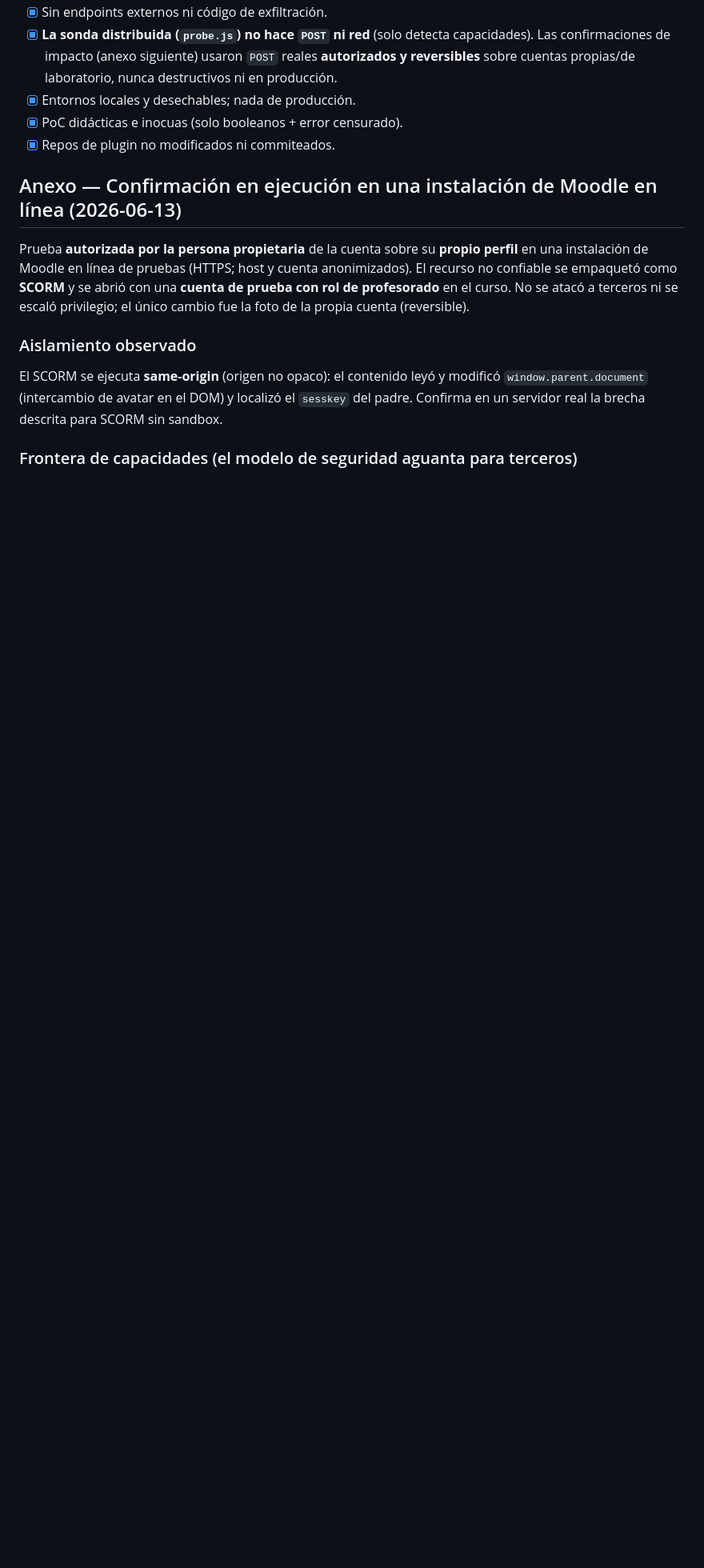
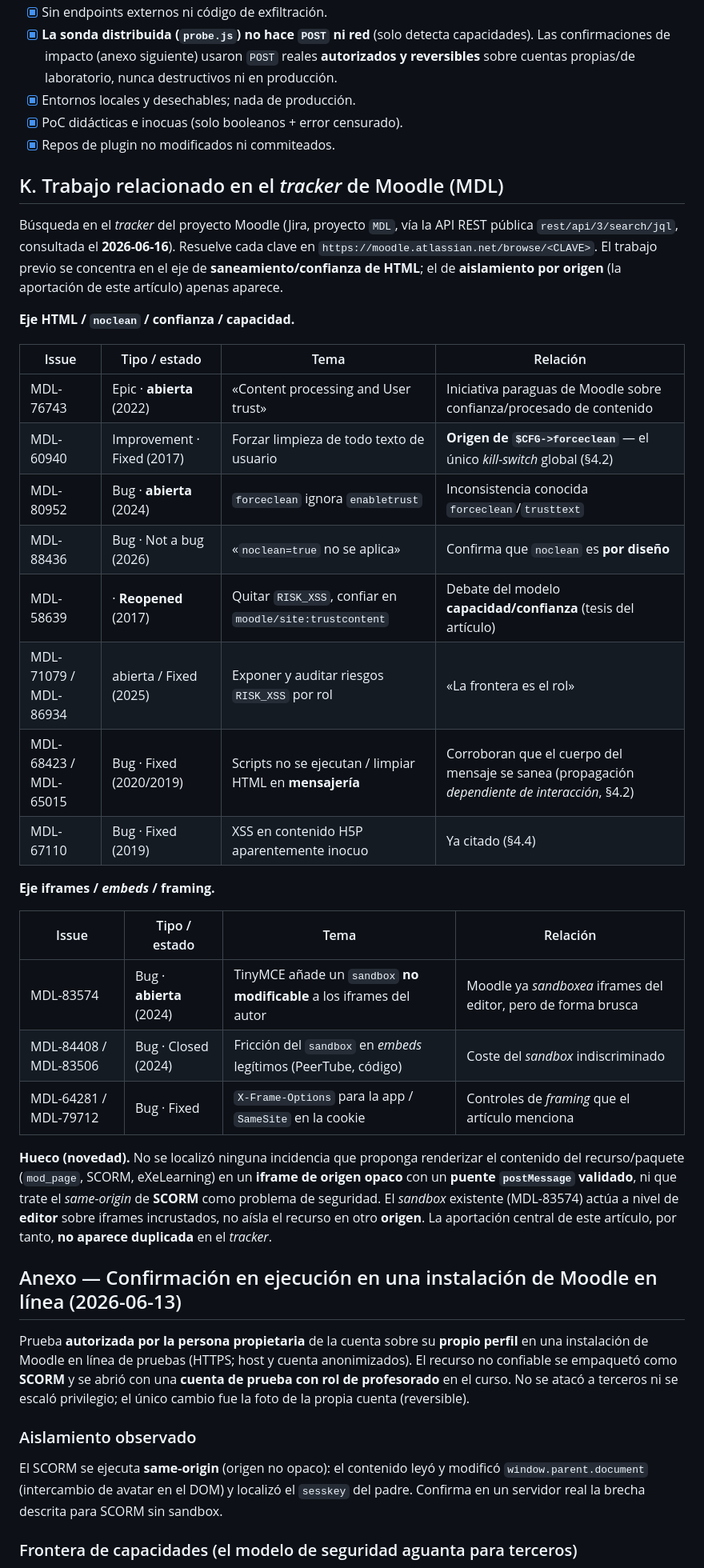
Before and after one commit to erseco/lms-untrusted-content-security-paper, a Markdown page: anexos-tecnicos.md, the part around the change. Shown at 80% size. GitHub-like rendering; blank space fills up the shorter version.

Commit message:
Paper: add Moodle tracker (MDL) related-work note + annex K summary
Searched the Moodle Jira tracker (project MDL, public REST API, 2026-06-16) for
prior issues/research on the iframe-isolation and HTML/noclean problems.

Findings: prior work concentrates on the HTML-sanitisation/trust axis — the open
epic 'Content processing and User trust' (MDL-76743), the origin of $CFG->forceclean
(MDL-60940) and its open inconsistency with trusttext (MDL-80952), the capability/
RISK_XSS model debate (MDL-58639, MDL-71079, MDL-86934), message-body sanitisation
(MDL-68423, MDL-65015), and H5P XSS (MDL-67110, already cited). On the iframe axis,
the editor now adds an unmodifiable sandbox to author iframes (MDL-83574) with
friction on legit embeds (MDL-84408, MDL-83506). No tracker issue proposes the
opaque-origin iframe + validated postMessage bridge for resource/package content,
nor treats SCORM's same-origin as a security problem -> the paper's core contribution
is not duplicated in the tracker (strengthens novelty).

Adds a related-work paragraph (ES/EN §2) and a new annex K (anexos-tecnicos.md) with
a per-issue summary table; extends the (iii) delta to include Labels/descriptions.

```diff
--- a/anexos-tecnicos.md
+++ b/anexos-tecnicos.md
@@ -179,6 +179,33 @@ Las cuatro PoC se generan de forma reproducible con `poc/build.sh` (ver `poc/REA
 - [x] PoC didácticas e inocuas (solo booleanos + error censurado).
 - [x] Repos de plugin no modificados ni commiteados.
 
+## K. Trabajo relacionado en el *tracker* de Moodle (MDL)
+
+Búsqueda en el *tracker* del proyecto Moodle (Jira, proyecto `MDL`, vía la API REST pública `rest/api/3/search/jql`, consultada el **2026-06-16**). Resuelve cada clave en `https://moodle.atlassian.net/browse/<CLAVE>`. El trabajo previo se concentra en el eje de **saneamiento/confianza de HTML**; el de **aislamiento por origen** (la aportación de este artículo) apenas aparece.
+
+**Eje HTML / `noclean` / confianza / capacidad.**
+
+| Issue | Tipo / estado | Tema | Relación |
+|---|---|---|---|
+| MDL-76743 | Epic · **abierta** (2022) | «Content processing and User trust» | Iniciativa paraguas de Moodle sobre confianza/procesado de contenido |
+| MDL-60940 | Improvement · Fixed (2017) | Forzar limpieza de todo texto de usuario | **Origen de `$CFG->forceclean`** — el único *kill-switch* global (§4.2) |
+| MDL-80952 | Bug · **abierta** (2024) | `forceclean` ignora `enabletrust` | Inconsistencia conocida `forceclean`/`trusttext` |
+| MDL-88436 | Bug · Not a bug (2026) | «`noclean=true` no se aplica» | Confirma que `noclean` es **por diseño** |
+| MDL-58639 | · **Reopened** (2017) | Quitar `RISK_XSS`, confiar en `moodle/site:trustcontent` | Debate del modelo **capacidad/confianza** (tesis del artículo) |
+| MDL-71079 / MDL-86934 | abierta / Fixed (2025) | Exponer y auditar riesgos `RISK_XSS` por rol | «La frontera es el rol» |
+| MDL-68423 / MDL-65015 | Bug · Fixed (2020/2019) | Scripts no se ejecutan / limpiar HTML en **mensajería** | Corroboran que el cuerpo del mensaje se sanea (propagación *dependiente de interacción*, §4.2) |
+| MDL-67110 | Bug · Fixed (2019) | XSS en contenido H5P aparentemente inocuo | Ya citado (§4.4) |
+
+**Eje iframes / *embeds* / framing.**
+
+| Issue | Tipo / estado | Tema | Relación |
+|---|---|---|---|
+| MDL-83574 | Bug · **abierta** (2024) | TinyMCE añade un `sandbox` **no modificable** a los iframes del autor | Moodle ya *sandboxea* iframes del editor, pero de forma brusca |
+| MDL-84408 / MDL-83506 | Bug · Closed (2024) | Fricción del `sandbox` en *embeds* legítimos (PeerTube, código) | Coste del *sandbox* indiscriminado |
+| MDL-64281 / MDL-79712 | Bug · Fixed | `X-Frame-Options` para la app / `SameSite` en la cookie | Controles de *framing* que el artículo menciona |
+
+**Hueco (novedad).** No se localizó ninguna incidencia que proponga renderizar el contenido del recurso/paquete (`mod_page`, SCORM, eXeLearning) en un **iframe de origen opaco** con un **puente `postMessage` validado**, ni que trate el *same-origin* de **SCORM** como problema de seguridad. El *sandbox* existente (MDL-83574) actúa a nivel de **editor** sobre iframes incrustados, no aísla el recurso en otro **origen**. La aportación central de este artículo, por tanto, **no aparece duplicada** en el *tracker*.
+
 ## Anexo — Confirmación en ejecución en una instalación de Moodle en línea (2026-06-13)
 
 Prueba **autorizada por la persona propietaria** de la cuenta sobre su **propio perfil** en una instalación de Moodle en línea de pruebas (HTTPS; host y cuenta anonimizados). El recurso no confiable se empaquetó como **SCORM** y se abrió con una **cuenta de prueba con rol de profesorado** en el curso. No se atacó a terceros ni se escaló privilegio; el único cambio fue la foto de la propia cuenta (reversible).
```
Also changed, not shown: security-html-js-educational-resources.en.md (+3 -1 lines), seguridad-html-js-recursos-educativos.md (+3 -1 lines).
